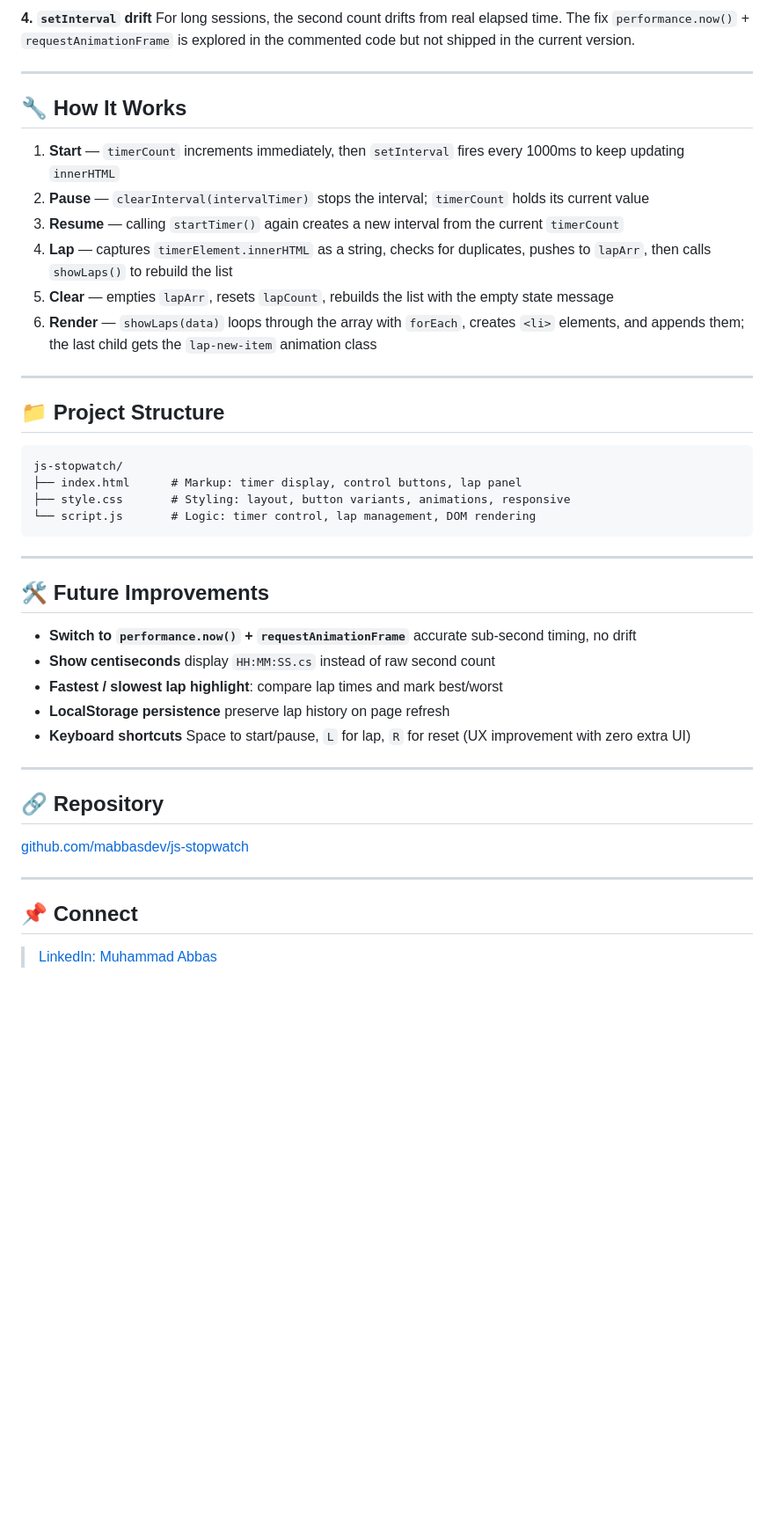
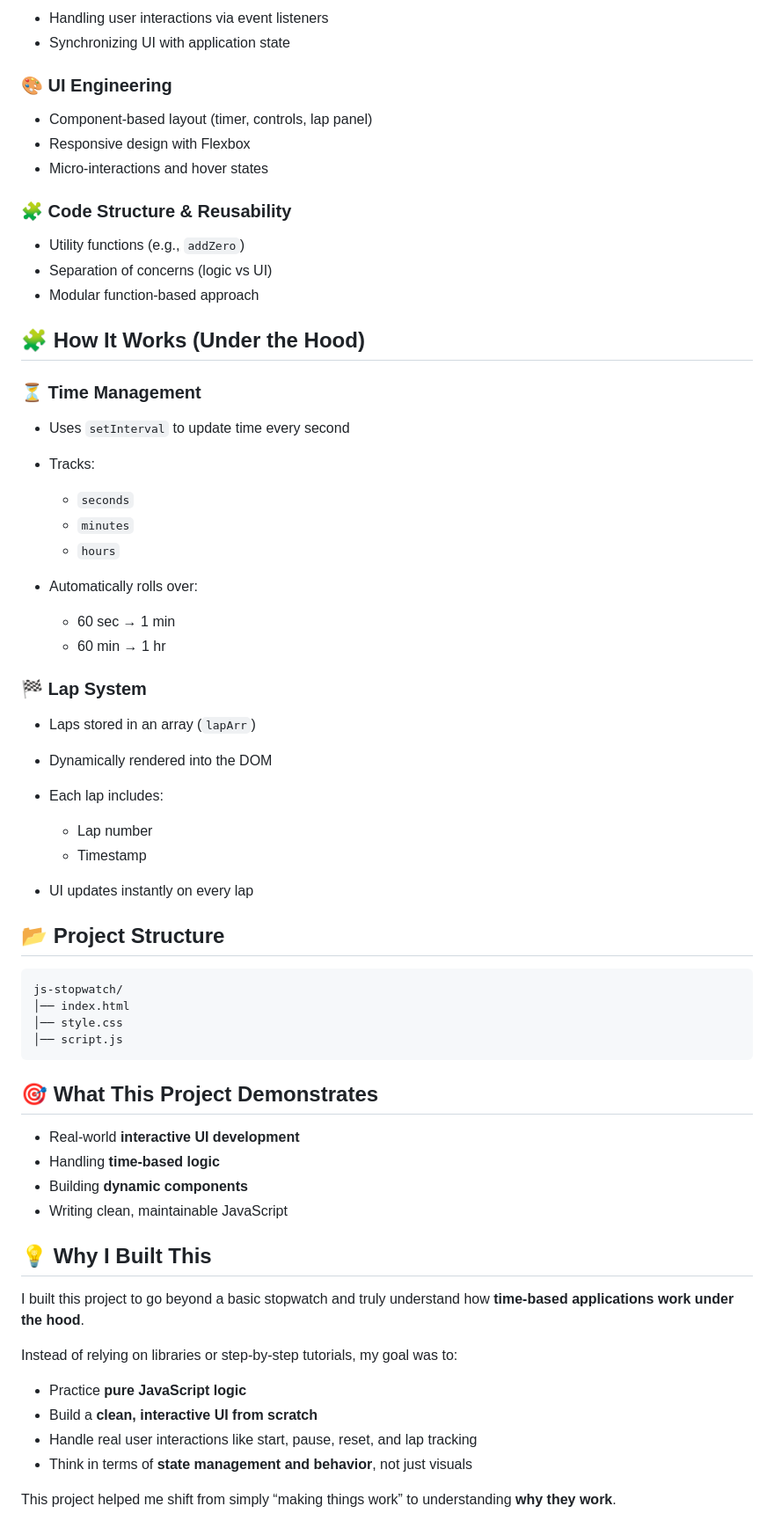
Before and after one commit to mabbasdev/js-stopwatch, a Markdown page: README.md, the part around one of its changes. Shown at 88% size. Drawn GitHub-style; blank space fills up the shorter version.

````diff
--- a/README.md
+++ b/README.md
@@ -75,48 +71,76 @@ When the timer sits on the same second, clicking Lap twice would record the same
 
-**4. `setInterval` drift**
-For long sessions, the second count drifts from real elapsed time. The fix `performance.now()` + `requestAnimationFrame` is explored in the commented code but not shipped in the current version.
+* Handling user interactions via event listeners
+* Synchronizing UI with application state
 
----
+### 🎨 UI Engineering
 
-## 🔧 How It Works
+* Component-based layout (timer, controls, lap panel)
+* Responsive design with Flexbox
+* Micro-interactions and hover states
 
-1. **Start** — `timerCount` increments immediately, then `setInterval` fires every 1000ms to keep updating `innerHTML`
-2. **Pause** — `clearInterval(intervalTimer)` stops the interval; `timerCount` holds its current value
-3. **Resume** — calling `startTimer()` again creates a new interval from the current `timerCount`
-4. **Lap** — captures `timerElement.innerHTML` as a string, checks for duplicates, pushes to `lapArr`, then calls `showLaps()` to rebuild the list
-5. **Clear** — empties `lapArr`, resets `lapCount`, rebuilds the list with the empty state message
-6. **Render** — `showLaps(data)` loops through the array with `forEach`, creates `<li>` elements, and appends them; the last child gets the `lap-new-item` animation class
+### 🧩 Code Structure & Reusability
 
----
+* Utility functions (e.g., `addZero`)
+* Separation of concerns (logic vs UI)
+* Modular function-based approach
 
-## 📁 Project Structure
 
+
+## 🧩 How It Works (Under the Hood)
+
+### ⏳ Time Management
+
+* Uses `setInterval` to update time every second
+* Tracks:
+
+  * `seconds`
+  * `minutes`
+  * `hours`
+* Automatically rolls over:
+
+  * 60 sec → 1 min
+  * 60 min → 1 hr
+
+### 🏁 Lap System
+
+* Laps stored in an array (`lapArr`)
+* Dynamically rendered into the DOM
+* Each lap includes:
+
+  * Lap number
+  * Timestamp
+* UI updates instantly on every lap
+
+
+
+## 📂 Project Structure
+
+```id="x9t3q1"
+js-stopwatch/
+│── index.html
+│── style.css
+│── script.js
 ```
-js-stopwatch/
-├── index.html      # Markup: timer display, control buttons, lap panel
-├── style.css       # Styling: layout, button variants, animations, responsive
-└── script.js       # Logic: timer control, lap management, DOM rendering
-```
+## 🎯 What This Project Demonstrates
 
----
+* Real-world **interactive UI development**
+* Handling **time-based logic**
+* Building **dynamic components**
+* Writing clean, maintainable JavaScript
 
-## 🛠️ Future Improvements
 
-- **Switch to `performance.now()` + `requestAnimationFrame`** accurate sub-second timing, no drift
-- **Show centiseconds** display `HH:MM:SS.cs` instead of raw second count
-- **Fastest / slowest lap highlight**: compare lap times and mark best/worst
-- **LocalStorage persistence** preserve lap history on page refresh
-- **Keyboard shortcuts** Space to start/pause, `L` for lap, `R` for reset (UX improvement with zero extra UI)
 
----
+## 💡 Why I Built This
 
-## 🔗 Repository
+I built this project to go beyond a basic stopwatch and truly understand how **time-based applications work under the hood**.
 
-[github.com/mabbasdev/js-stopwatch](https://github.com/mabbasdev/js-stopwatch)
+Instead of relying on libraries or step-by-step tutorials, my goal was to:
 
----
+* Practice **pure JavaScript logic**
+* Build a **clean, interactive UI from scratch**
+* Handle real user interactions like start, pause, reset, and lap tracking
+* Think in terms of **state management and behavior**, not just visuals
 
-## 📌 Connect
+This project helped me shift from simply “making things work” to understanding **why they work**.
 
-> [LinkedIn: Muhammad Abbas](https://www.linkedin.com/in/mabbasdev/)
 
````
Also changed, not shown: other parts of README.md (+112 -49 lines).
